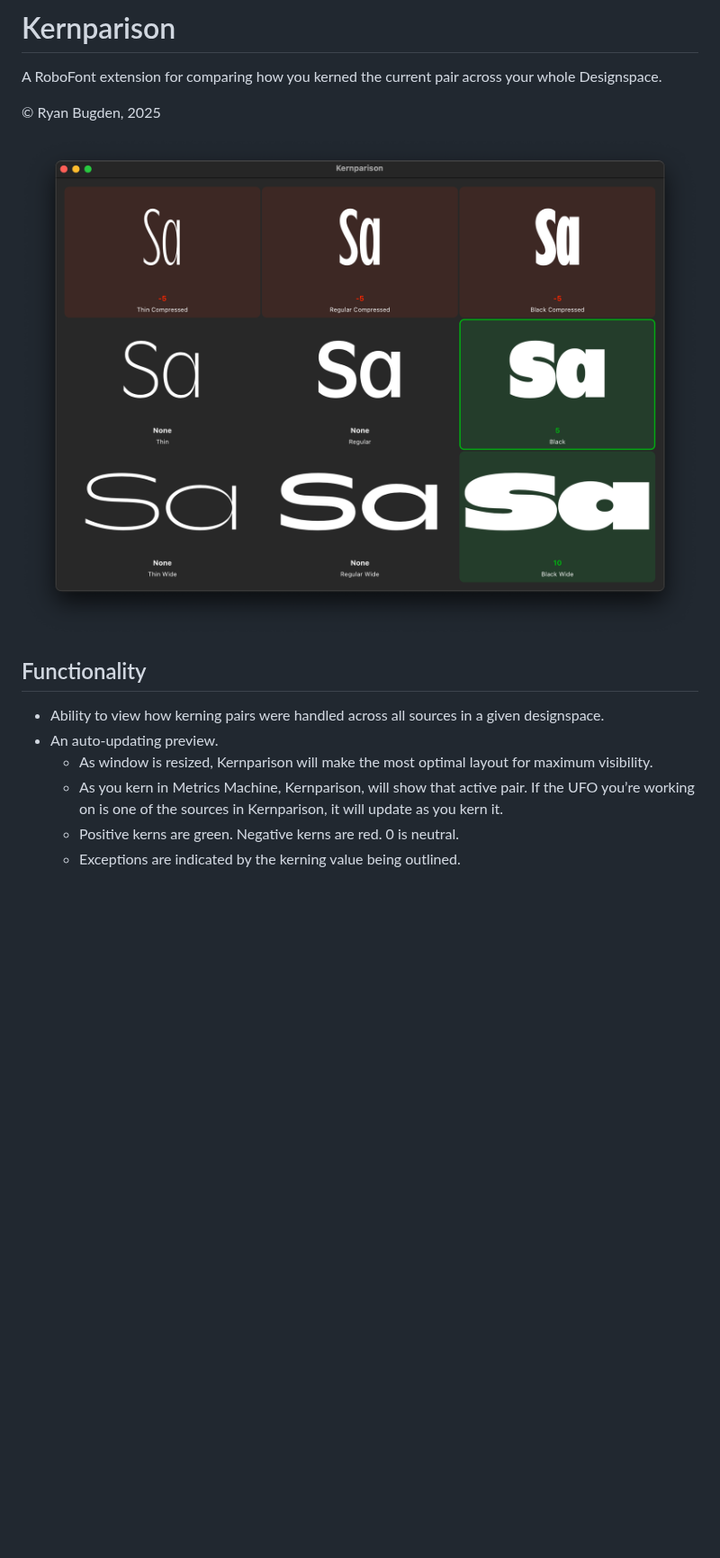
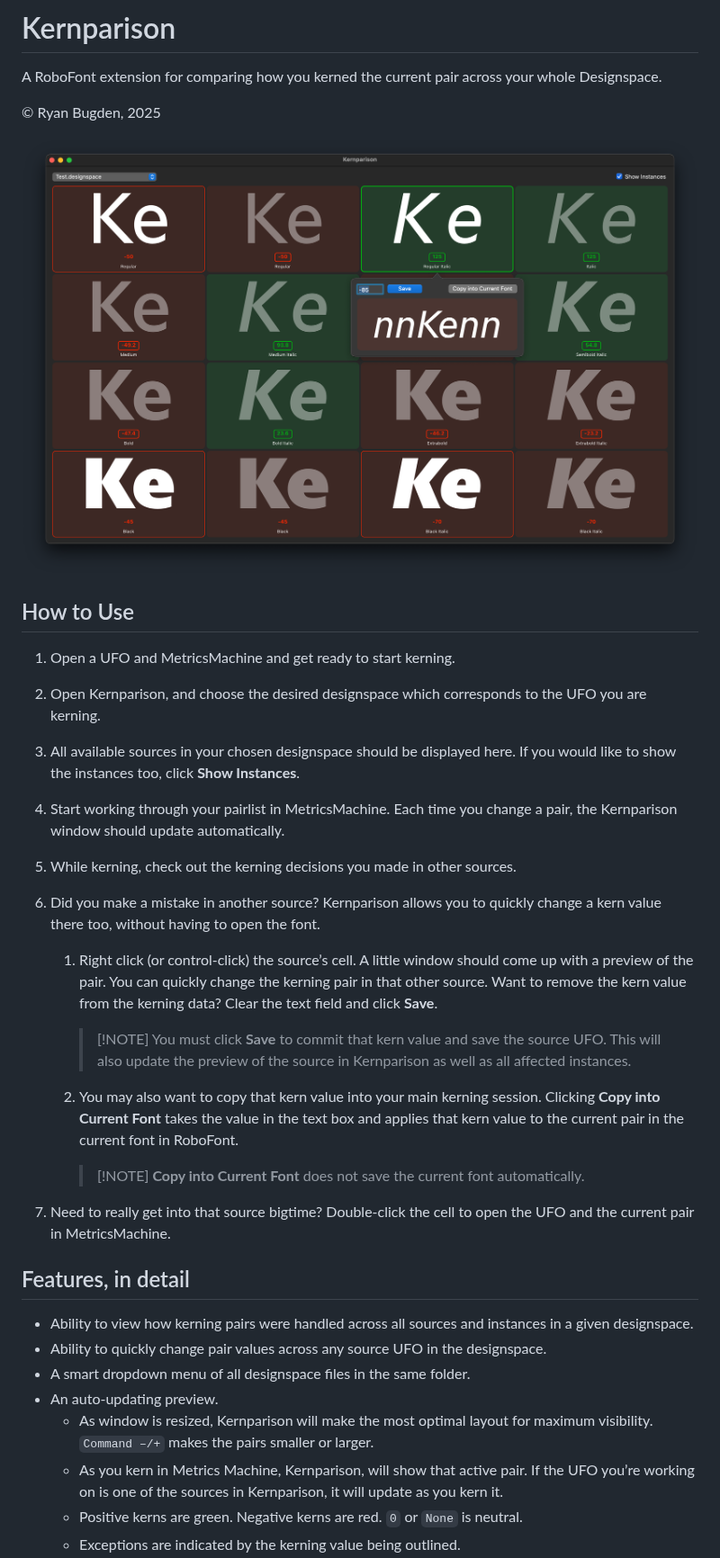
Before and after one commit to ryanbugden/Kernparison, a Markdown page: README.md, the part around one of its changes. Shown at 90% size. GitHub-like rendering; pictures changed too: source/resources/ui-main.png; blank space fills up the shorter version.

Commit message:
Update docs, version up

```diff
--- a/README.md
+++ b/README.md
@@ -7,11 +7,38 @@ A RoboFont extension for comparing how you kerned the current pair across your w
 
 ![](source/resources/ui-main.png)
 
-## Functionality
+## How to Use
 
-- Ability to view how kerning pairs were handled across all sources in a given designspace.
+1. Open a UFO and MetricsMachine and get ready to start kerning.
+
+2. Open Kernparison, and choose the desired designspace which corresponds to the UFO you are kerning.
+
+3. All available sources in your chosen designspace should be displayed here. If you would like to show the instances too, click **Show Instances**.
+
+4. Start working through your pairlist in MetricsMachine. Each time you change a pair, the Kernparison window should update automatically.
+
+5. While kerning, check out the kerning decisions you made in other sources.
+
+6. Did you make a mistake in another source? Kernparison allows you to quickly change a kern value there too, without having to open the font.
+
+   1. Right click (or control-click) the source’s cell. A little window should come up with a preview of the pair. You can quickly change the kerning pair in that other source. Want to remove the kern value from the kerning data? Clear the text field and click **Save**.
+
+      >  [!NOTE]
+      > You must click **Save** to commit that kern value and save the source UFO. This will also update the preview of the source in Kernparison as well as all affected instances.
+
+   3. You may also want to copy that kern value into your main kerning session. Clicking **Copy into Current Font** takes the value in the text box and applies that kern value to the current pair in the current font in RoboFont.
+      >  [!NOTE]
+      > **Copy into Current Font** does not save the current font automatically.
+
+7. Need to really get into that source bigtime? Double-click the cell to open the UFO and the current pair in MetricsMachine.
+
+## Features, in detail
+
+- Ability to view how kerning pairs were handled across all sources and instances in a given designspace.
+- Ability to quickly change pair values across any source UFO in the designspace.
+- A smart dropdown menu of all designspace files in the same folder.
 - An auto-updating preview.
-	- As window is resized, Kernparison will make the most optimal layout for maximum visibility.
+	- As window is resized, Kernparison will make the most optimal layout for maximum visibility. `Command –/+` makes the pairs smaller or larger.
 	- As you kern in Metrics Machine, Kernparison, will show that active pair. If the UFO you’re working on is one of the sources in Kernparison, it will update as you kern it.
-	- Positive kerns are green. Negative kerns are red. 0 is neutral.
+	- Positive kerns are green. Negative kerns are red. `0` or `None` is neutral.
 	- Exceptions are indicated by the kerning value being outlined.
```
Also changed, not shown: other parts of README.md (+9 -6 lines), 1 other file.
